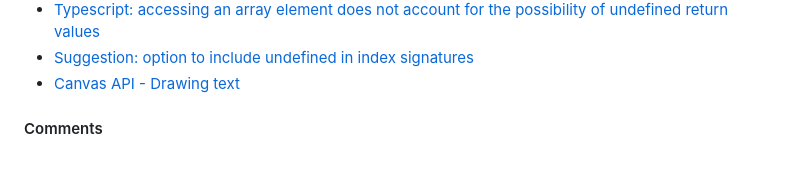
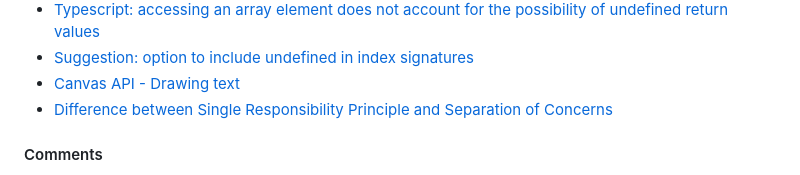
Before and after one commit to rafaeldevvv/space-invaders, a Markdown page: README.md, the part around the change. Rendered like a GitHub page.

```diff
--- a/README.md
+++ b/README.md
@@ -1049,6 +1049,7 @@ What amazed me and inspired me to talk about it here is that I only had to chang
 - [Typescript: accessing an array element does not account for the possibility of undefined return values](https://stackoverflow.com/questions/50647399/typescript-accessing-an-array-element-does-not-account-for-the-possibility-of-u)
 - [Suggestion: option to include undefined in index signatures](https://github.com/Microsoft/TypeScript/issues/13778)
 - [Canvas API - Drawing text](https://developer.mozilla.org/en-US/docs/Web/API/Canvas_API/Tutorial/Drawing_text)
+- [Difference between Single Responsibility Principle and Separation of Concerns](https://stackoverflow.com/questions/1724469/difference-between-single-responsibility-principle-and-separation-of-concerns)
 
 #### Comments
 
```
